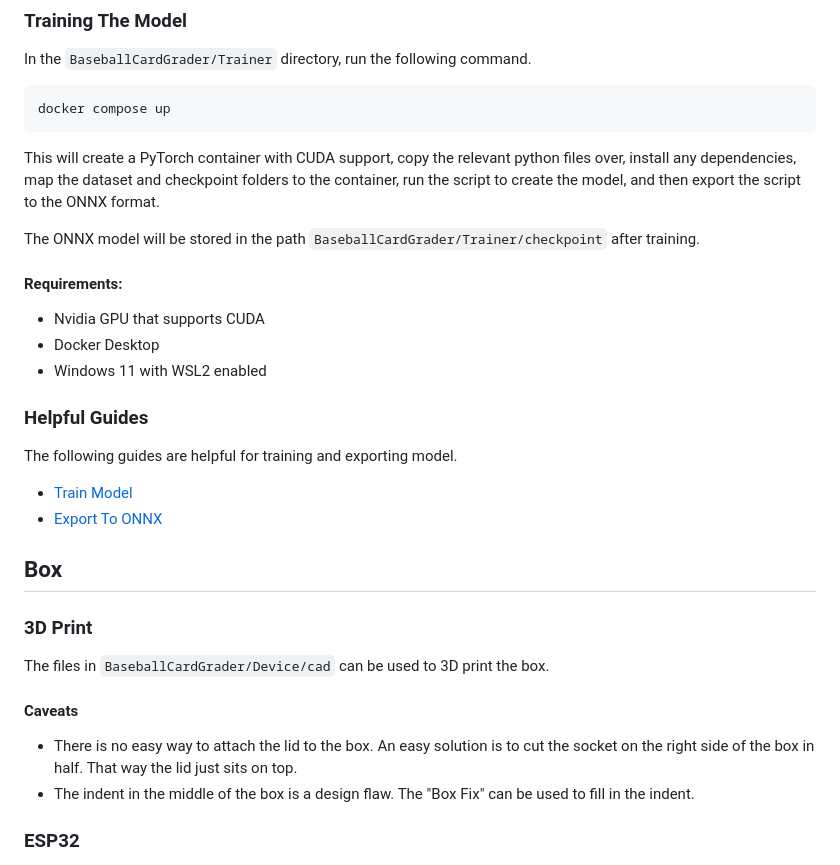
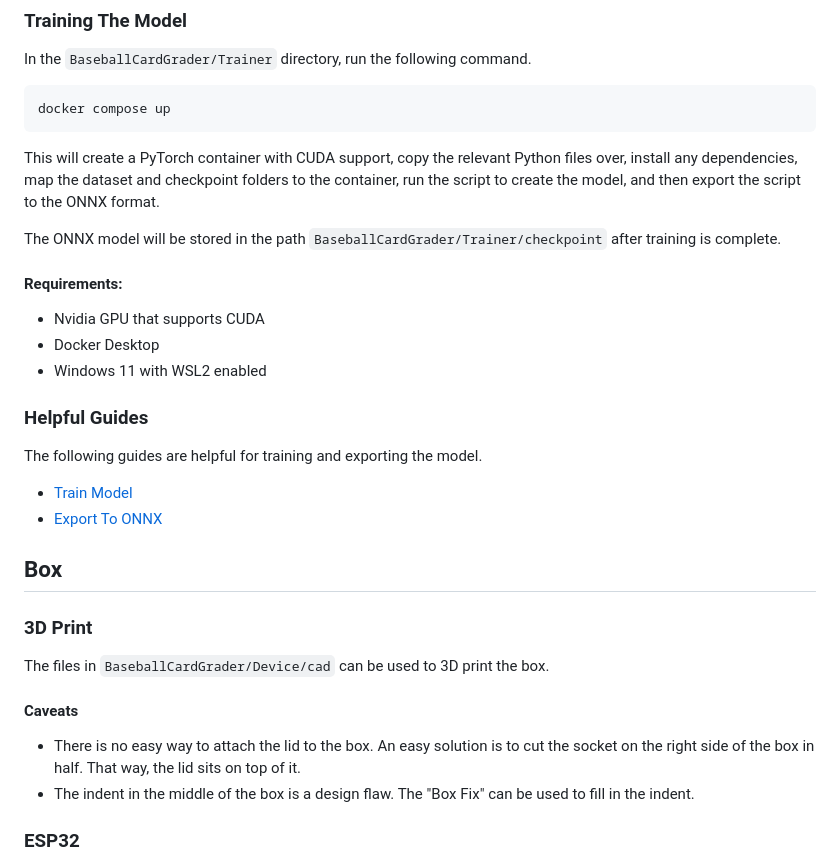
Before and after one commit to ChromeWax/BaseballCardGrader, a Markdown page: README.md, the part around one of its changes. Drawn GitHub-style.

````diff
--- a/README.md
+++ b/README.md
@@ -50,9 +50,9 @@ In the `BaseballCardGrader/Trainer` directory, run the following command.
 ```
 docker compose up
 ```
-This will create a PyTorch container with CUDA support, copy the relevant python files over, install any dependencies, map the dataset and checkpoint folders to the container, run the script to create the model, and then export the script to the ONNX format.
+This will create a PyTorch container with CUDA support, copy the relevant Python files over, install any dependencies, map the dataset and checkpoint folders to the container, run the script to create the model, and then export the script to the ONNX format.
 
-The ONNX model will be stored in the path `BaseballCardGrader/Trainer/checkpoint` after training.
+The ONNX model will be stored in the path `BaseballCardGrader/Trainer/checkpoint` after training is complete.
 
 #### Requirements:
 - Nvidia GPU that supports CUDA
@@ -60,7 +60,7 @@ The ONNX model will be stored in the path `BaseballCardGrader/Trainer/checkpoint
 - Windows 11 with WSL2 enabled
 
 ### Helpful Guides
-The following guides are helpful for training and exporting model.
+The following guides are helpful for training and exporting the model.
 - [Train Model](https://christianjmills.com/posts/pytorch-train-mask-rcnn-tutorial/)
 - [Export To ONNX](https://christianjmills.com/posts/pytorch-train-mask-rcnn-tutorial/onnx-export/)
 
@@ -69,7 +69,7 @@ The following guides are helpful for training and exporting model.
 The files in `BaseballCardGrader/Device/cad` can be used to 3D print the box.
 
 #### Caveats
-- There is no easy way to attach the lid to the box. An easy solution is to cut the socket on the right side of the box in half. That way the lid just sits on top.
+- There is no easy way to attach the lid to the box. An easy solution is to cut the socket on the right side of the box in half. That way, the lid sits on top of it.
 - The indent in the middle of the box is a design flaw. The "Box Fix" can be used to fill in the indent.
 
 ### ESP32
````
Also changed, not shown: other parts of README.md (+9 -9 lines).
